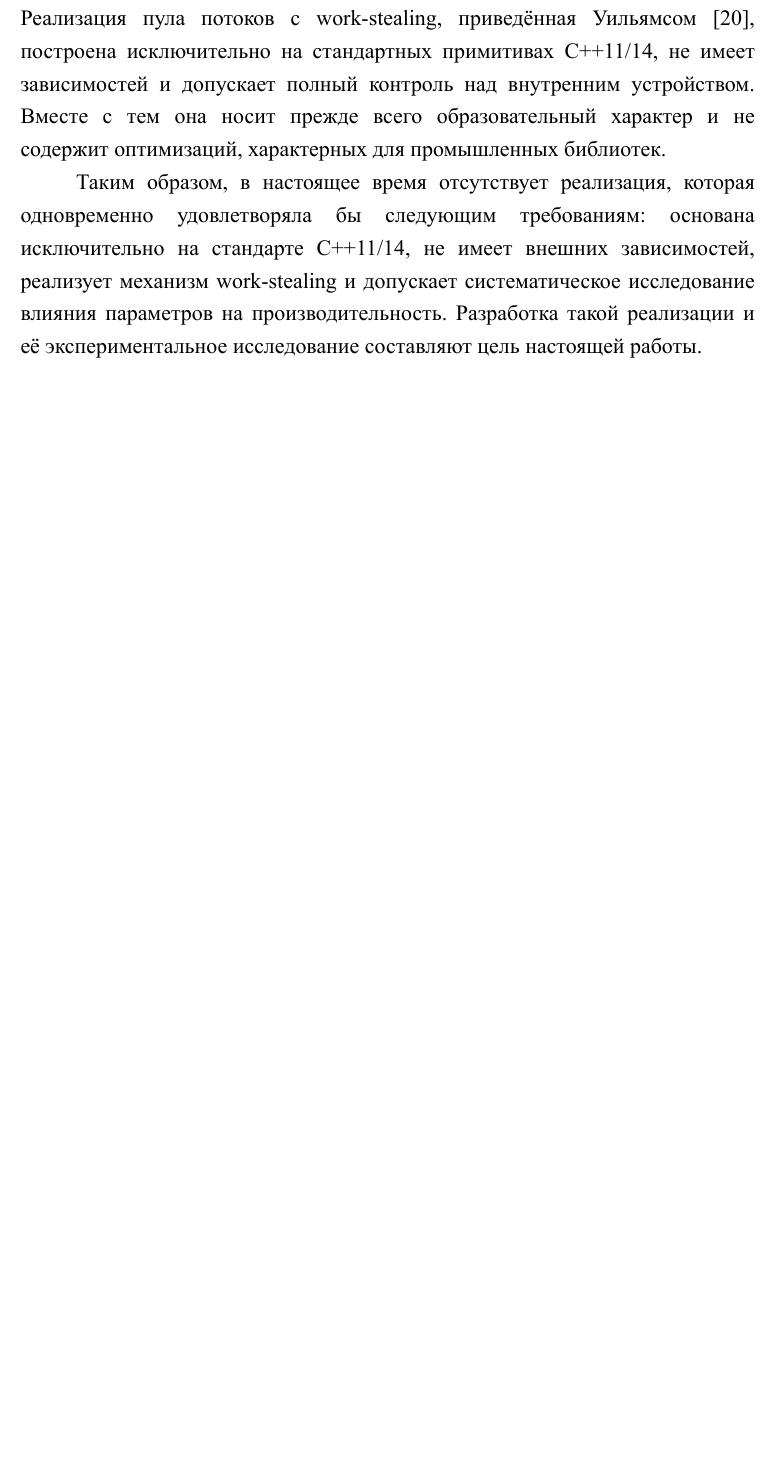
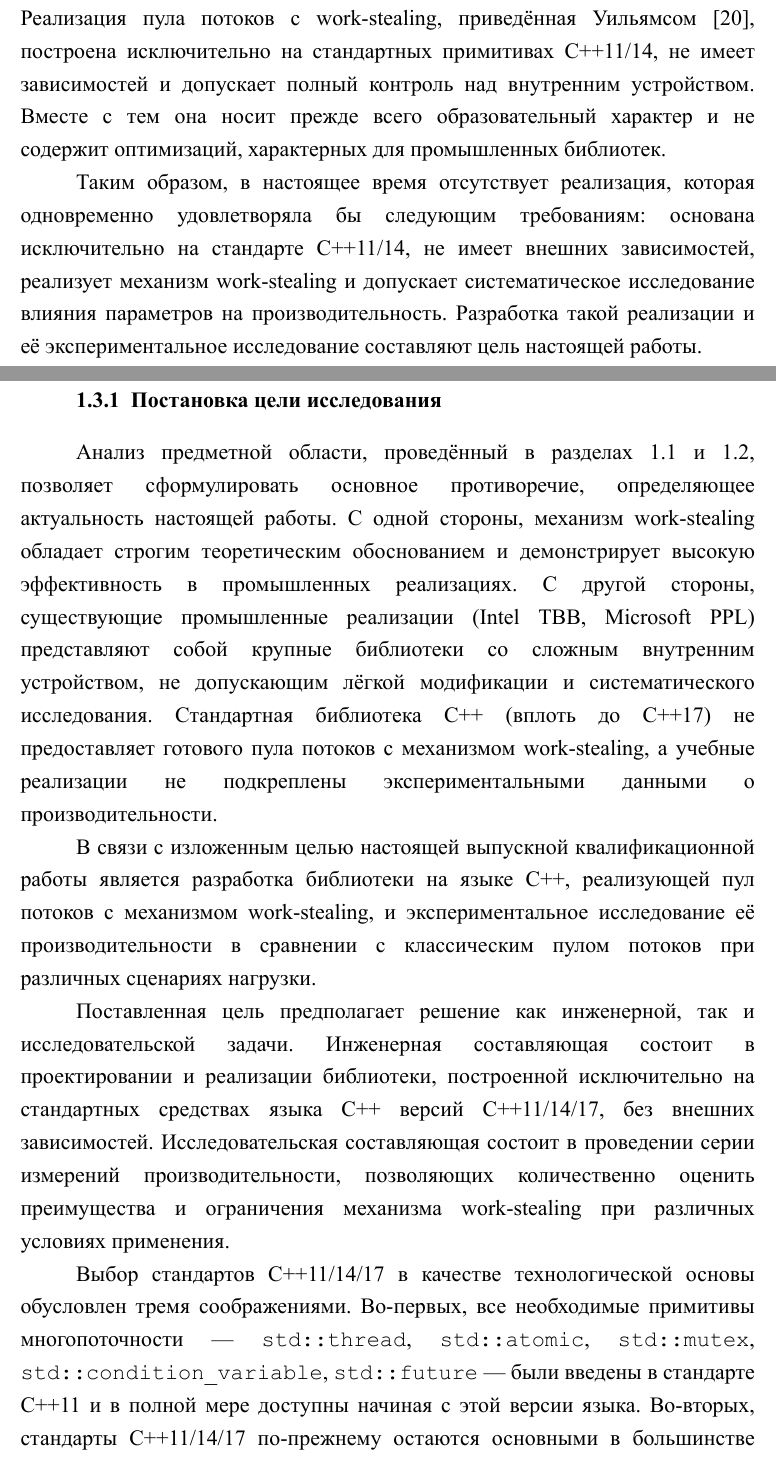
Before and after one commit to Spiridonov-KA/master-diploma, a LaTeX thesis (report/main.tex, which reads report/contents/1-3-main-targets.tex): part of page 21 of 23 before the commit and two parts of pages 21 and 22 of 26 after it, the two joined at a grey line, cut so that both start at the same text, the shorter picture padded with empty space. The pictures show the PDF file report/main.pdf that the author committed with the source.

Commit message:
pointed main targets of work

```diff
--- /dev/null
+++ b/report/contents/1-3-main-targets.tex
@@ -0,0 +1,39 @@
+\subsection{Цели, задачи и требования к разрабатываемому решению}
+
+\subsubsection{Постановка цели исследования}
+
+Анализ предметной области, проведённый в разделах \ref{subsec:relevance-research} и \ref{subsec:review-existing-solutions},
+позволяет сформулировать основное противоречие, определяющее
+актуальность настоящей работы. С одной стороны, механизм work-stealing
+обладает строгим теоретическим обоснованием и демонстрирует высокую
+эффективность в промышленных реализациях. С другой стороны,
+существующие промышленные реализации (Intel TBB, Microsoft PPL)
+представляют собой крупные библиотеки со сложным внутренним
+устройством, не допускающим лёгкой модификации и систематического
+исследования. Стандартная библиотека C++ (вплоть до C++17) не
+предоставляет готового пула потоков с механизмом work-stealing,
+а учебные реализации не подкреплены экспериментальными данными
+о производительности.
+
+В связи с изложенным целью настоящей выпускной квалификационной
+работы является разработка библиотеки на языке C++, реализующей
+пул потоков с механизмом work-stealing, и экспериментальное
+исследование её производительности в сравнении с классическим
+пулом потоков при различных сценариях нагрузки.
+
+Поставленная цель предполагает решение как инженерной, так и
+исследовательской задачи. Инженерная составляющая состоит в
+проектировании и реализации библиотеки, построенной исключительно
+на стандартных средствах языка C++ версий C++11/14/17, без внешних
+зависимостей. Исследовательская составляющая состоит в проведении
+серии измерений производительности, позволяющих количественно
+оценить преимущества и ограничения механизма work-stealing при
+различных условиях применения.
+
+Выбор стандартов C++11/14/17 в качестве технологической основы
+обусловлен тремя соображениями. Во-первых, все необходимые примитивы
+многопоточности --- \texttt{std::thread}, \texttt{std::atomic},
+\texttt{std::mutex}, \texttt{std::condition\_variable},
+\texttt{std::future} --- были введены в стандарте C++11 и в полной
+мере доступны начиная с этой версии языка. Во-вторых, стандарты
+C++11/14/17 по-прежнему остаются основными в большинстве
@@ -0,0 +78 @@
+зависимостей.
@@ -0,0 +90 @@
+с work-stealing при различных сценариях нагрузки. Исследовать
```
Also changed, not shown: report/contents/1-1-relevance-of-research.tex (+1 -0 lines), report/contents/1-2-review-existing-solutions.tex (+1 -0 lines), report/main.tex (+1 -1 lines), report/main.pdf, report/contents/1-3-main-targets.tex (57 more changed lines).
